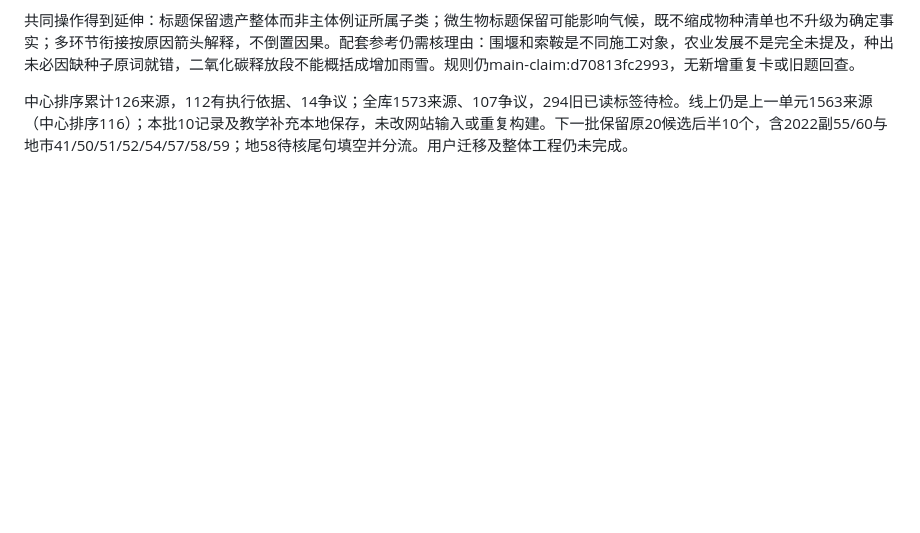
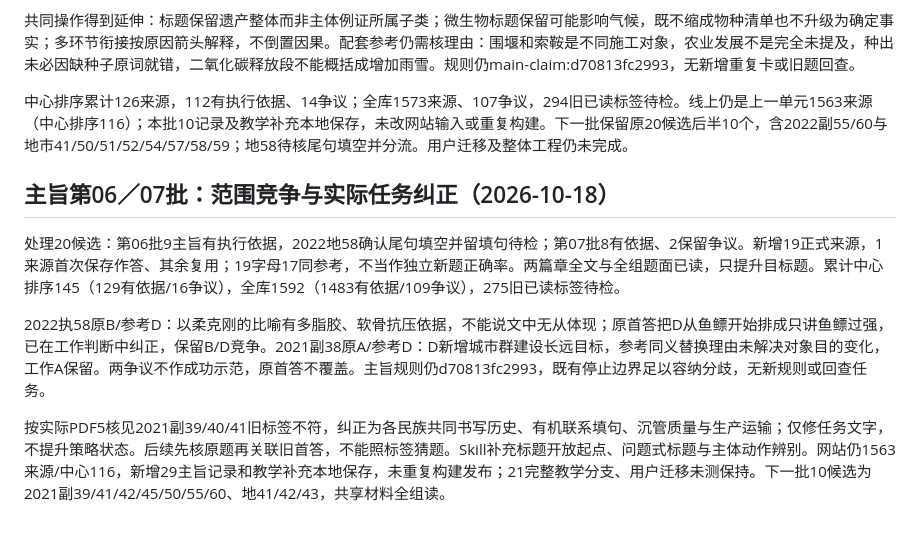
Before and after one commit to 3013038780-design/civilserviceexam, a Markdown page: 真题阅读与分类策略研究.md, the part around the change. Rendered like a GitHub page; blank space fills up the shorter version.

Commit message:
检验19个主旨来源并保存标题竞争边界

```diff
--- a/真题阅读与分类策略研究.md
+++ b/真题阅读与分类策略研究.md
@@ -863,3 +863,12 @@ Skill新增本批执行摘要；27卡、7可视化分支及私人网站不变，
 共同操作得到延伸：标题保留遗产整体而非主体例证所属子类；微生物标题保留可能影响气候，既不缩成物种清单也不升级为确定事实；多环节衔接按原因箭头解释，不倒置因果。配套参考仍需核理由：围堰和索鞍是不同施工对象，农业发展不是完全未提及，种出未必因缺种子原词就错，二氧化碳释放段不能概括成增加雨雪。规则仍main-claim:d70813fc2993，无新增重复卡或旧题回查。
 
 中心排序累计126来源，112有执行依据、14争议；全库1573来源、107争议，294旧已读标签待检。线上仍是上一单元1563来源（中心排序116）；本批10记录及教学补充本地保存，未改网站输入或重复构建。下一批保留原20候选后半10个，含2022副55/60与地市41/50/51/52/54/57/58/59；地58待核尾句填空并分流。用户迁移及整体工程仍未完成。
+
+
+## 主旨第06／07批：范围竞争与实际任务纠正（2026-10-18）
+
+处理20候选：第06批9主旨有执行依据，2022地58确认尾句填空并留填句待检；第07批8有依据、2保留争议。新增19正式来源，1来源首次保存作答、其余复用；19字母17同参考，不当作独立新题正确率。两篇章全文与全组题面已读，只提升目标题。累计中心排序145（129有依据/16争议），全库1592（1483有依据/109争议），275旧已读标签待检。
+
+2022执58原B/参考D：以柔克刚的比喻有多脂胶、软骨抗压依据，不能说文中无从体现；原首答把D从鱼鳔开始排成只讲鱼鳔过强，已在工作判断中纠正，保留B/D竞争。2021副38原A/参考D：D新增城市群建设长远目标，参考同义替换理由未解决对象目的变化，工作A保留。两争议不作成功示范，原首答不覆盖。主旨规则仍d70813fc2993，既有停止边界足以容纳分歧，无新规则或回查任务。
+
+按实际PDF5核见2021副39/40/41旧标签不符，纠正为各民族共同书写历史、有机联系填句、沉管质量与生产运输；仅修任务文字，不提升策略状态。后续先核原题再关联旧首答，不能照标签猜题。Skill补充标题开放起点、问题式标题与主体动作辨别。网站仍1563来源/中心116，新增29主旨记录和教学补充本地保存，未重复构建发布；21完整教学分支、用户迁移未测保持。下一批10候选为2021副39/41/42/45/50/55/60、地41/42/43，共享材料全组读。
```
Also changed, not shown: 1 other file.
